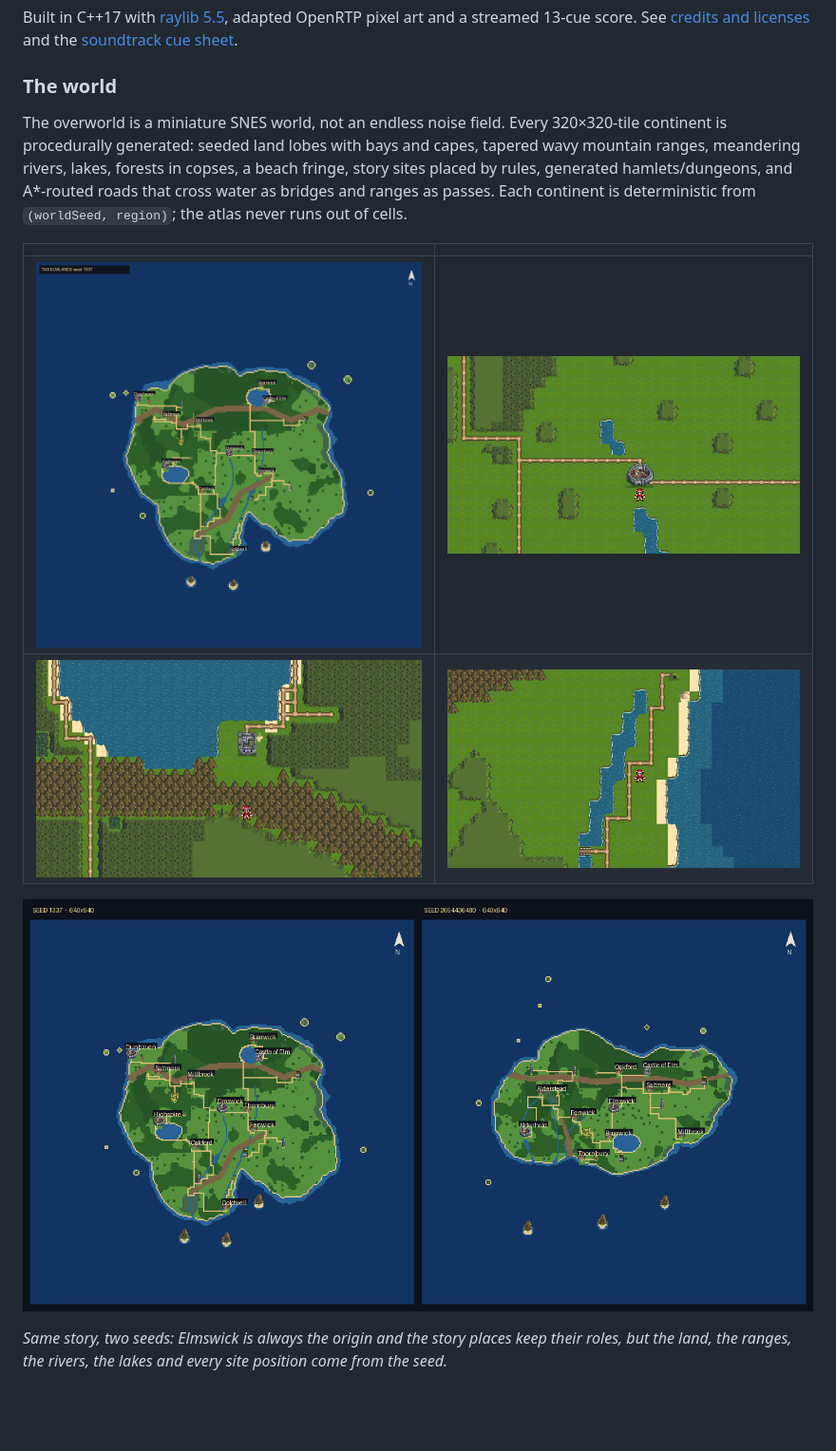
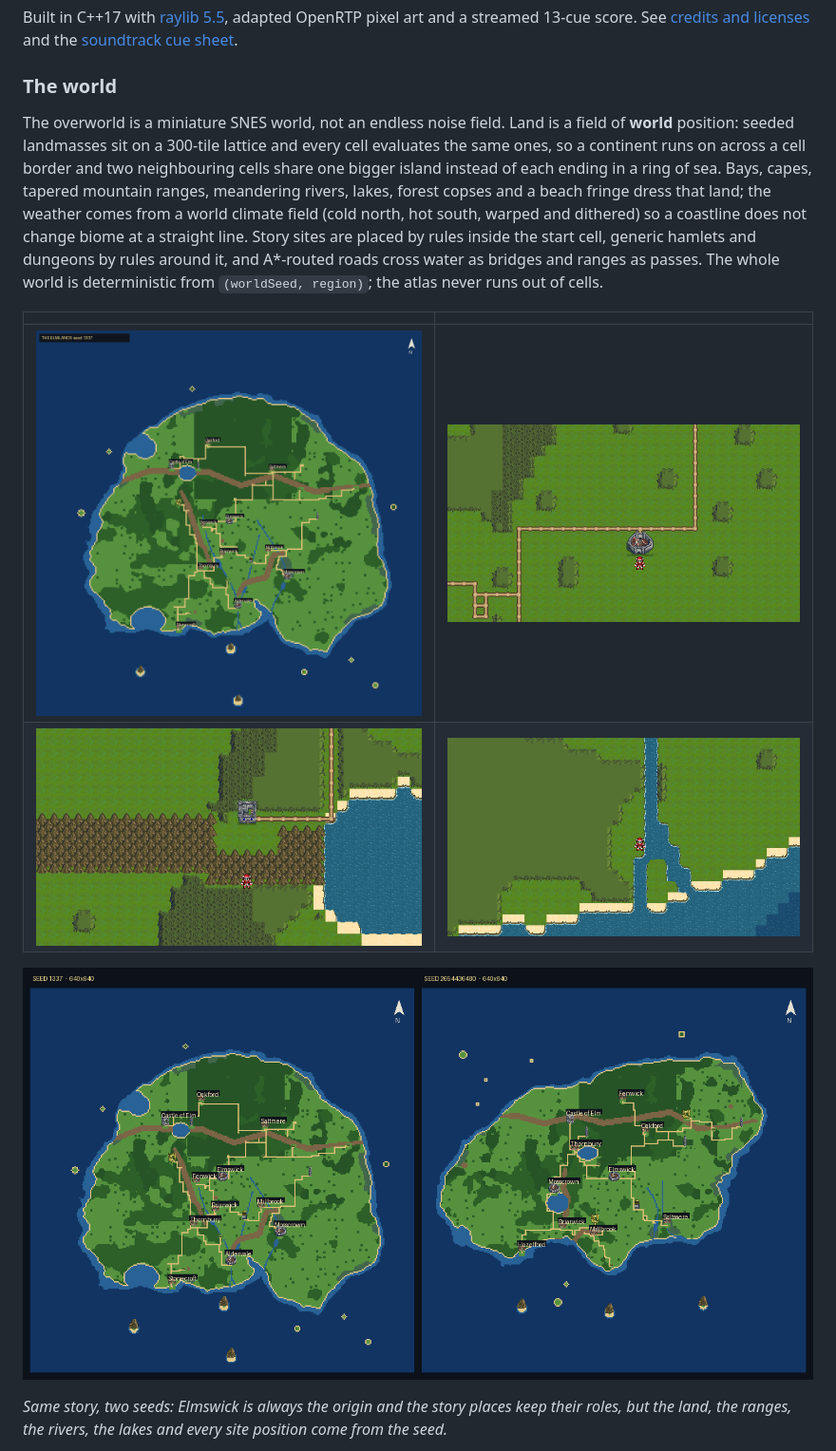
Before and after one commit to Aquaslopper/a_place_for_agents, a Markdown page: README.md, the part around one of its changes. Shown at 95% size. Rendered like a GitHub page; pictures changed too: docs/screenshots/overworld.png, docs/screenshots/overworld_castle.png, docs/screenshots/overworld_coast.png; blank space fills up the shorter version.

```diff
--- a/README.md
+++ b/README.md
@@ -23,13 +23,17 @@ and the [soundtrack cue sheet](assets/audio/SCORE.txt).
 
 ### The world
 
-The overworld is a miniature SNES world, not an endless noise field. Every
-320×320-tile continent is procedurally generated: seeded land lobes with bays
-and capes, tapered wavy mountain ranges, meandering rivers, lakes, forests in
-copses, a beach fringe, story sites placed by rules, generated
-hamlets/dungeons, and A*-routed roads that cross water as bridges and ranges as
-passes. Each continent is deterministic from `(worldSeed, region)`; the atlas
-never runs out of cells.
+The overworld is a miniature SNES world, not an endless noise field. Land is a
+field of **world** position: seeded landmasses sit on a 300-tile lattice and
+every cell evaluates the same ones, so a continent runs on across a cell border
+and two neighbouring cells share one bigger island instead of each ending in a
+ring of sea. Bays, capes, tapered mountain ranges, meandering rivers, lakes,
+forest copses and a beach fringe dress that land; the weather comes from a
+world climate field (cold north, hot south, warped and dithered) so a coastline
+does not change biome at a straight line. Story sites are placed by rules inside
+the start cell, generic hamlets and dungeons by rules around it, and A*-routed
+roads cross water as bridges and ranges as passes. The whole world is
+deterministic from `(worldSeed, region)`; the atlas never runs out of cells.
 
 | | |
 |---|---|
```
Also changed, not shown: other parts of README.md (+5 -4 lines), GROWTH.md (+39 -0 lines), docs/HANDOFF_WORLD_STRUCTURE.md (+5 -3 lines), docs/screenshots/world_atlas.png, 2 other files.
